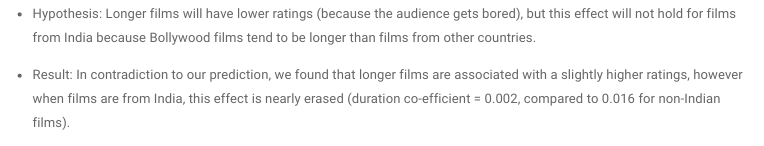
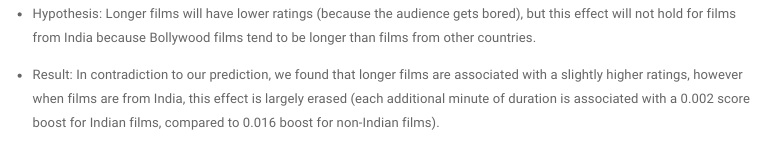
Before and after one commit to blue-create/imdb, an R Markdown document (Post.Rmd): the page in a window 1100 px wide, from 4260 px down. Rendered offline with R 4.5, knitr and Pandoc, with nearby package versions; some code elsewhere in the file could not run offline; menus at the side of the page are left out.

Commit message:
more india updates

```diff
--- a/Post.Rmd
+++ b/Post.Rmd
@@ -171,7 +171,7 @@ stargazer(model2, type = "html",
 
 + Hypothesis: Longer films will have lower ratings (because the audience gets bored), but this effect will not hold for films from India because Bollywood films tend to be longer than films from other countries.
 
-+ Result: In contradiction to our prediction, we found that longer films are associated with a slightly higher ratings, however when films are from India, this effect is nearly erased (duration co-efficient = 0.002, compared to 0.016 for non-Indian films).
++ Result: In contradiction to our prediction, we found that longer films are associated with a slightly higher ratings, however when films are from India, this effect is largely erased (each additional minute of duration is associated with a 0.002 score boost for Indian films, compared to 0.016 boost for non-Indian films).
 <p>
 
 
```
